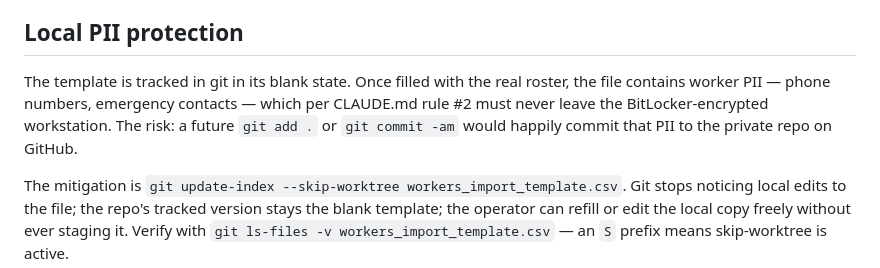
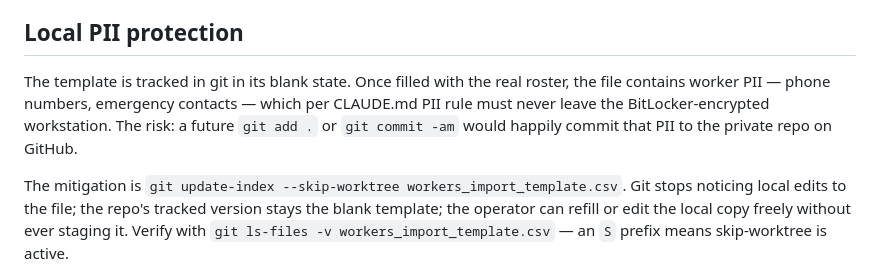
Before and after one commit to superstars-contracting/dashboard, a Markdown page: workers_import_template_README.md, the part around the change. GitHub-like rendering.

Commit message:
fix(docs): drop numbered rule reference in workers README (follow-up to 803965b)
Co-Authored-By: Claude Opus 4.7 (1M context) <noreply@anthropic.com>

```diff
--- a/workers_import_template_README.md
+++ b/workers_import_template_README.md
@@ -63,7 +63,7 @@ Safe. The script dedups by `(name, phone-digits-only)`. Rows already present in
 
 ## Local PII protection
 
-The template is tracked in git in its blank state. Once filled with the real roster, the file contains worker PII — phone numbers, emergency contacts — which per CLAUDE.md rule #2 must never leave the BitLocker-encrypted workstation. The risk: a future `git add .` or `git commit -am` would happily commit that PII to the private repo on GitHub.
+The template is tracked in git in its blank state. Once filled with the real roster, the file contains worker PII — phone numbers, emergency contacts — which per CLAUDE.md PII rule must never leave the BitLocker-encrypted workstation. The risk: a future `git add .` or `git commit -am` would happily commit that PII to the private repo on GitHub.
 
 The mitigation is `git update-index --skip-worktree workers_import_template.csv`. Git stops noticing local edits to the file; the repo's tracked version stays the blank template; the operator can refill or edit the local copy freely without ever staging it. Verify with `git ls-files -v workers_import_template.csv` — an `S` prefix means skip-worktree is active.
 
```
